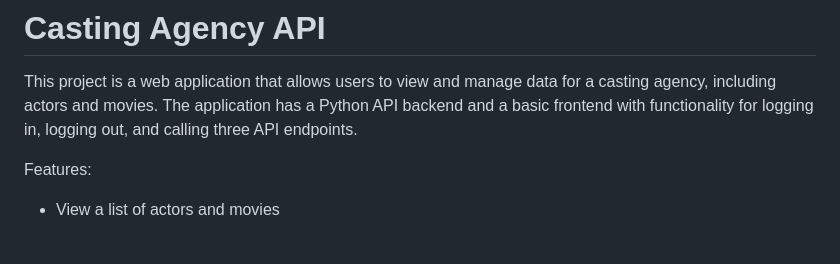
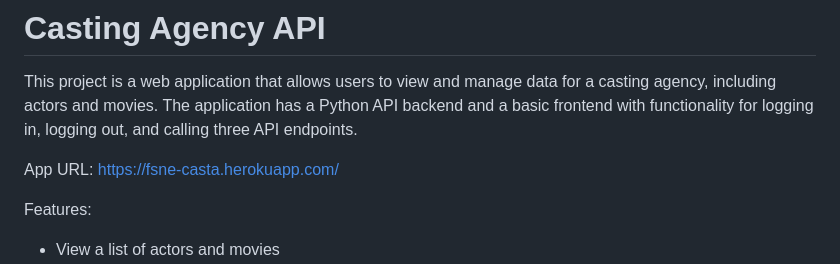
Before and after one commit to donkodimov/fsne-casting-agency, a Markdown page: README.md, the part around the change. Rendered like a GitHub page; blank space fills up the shorter version.

Commit message:
Add App URL

```diff
--- a/README.md
+++ b/README.md
@@ -1,6 +1,8 @@
 # Casting Agency API
 
 This project is a web application that allows users to view and manage data for a casting agency, including actors and movies. The application has a Python API backend and a basic frontend with functionality for logging in, logging out, and calling three API endpoints.
+
+App URL: https://fsne-casta.herokuapp.com/
 
 Features:
 
```
